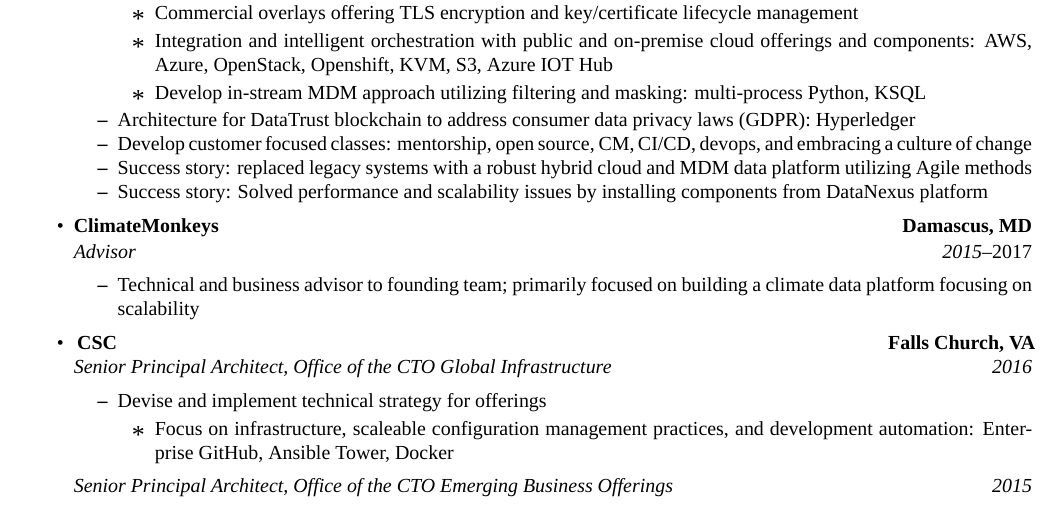
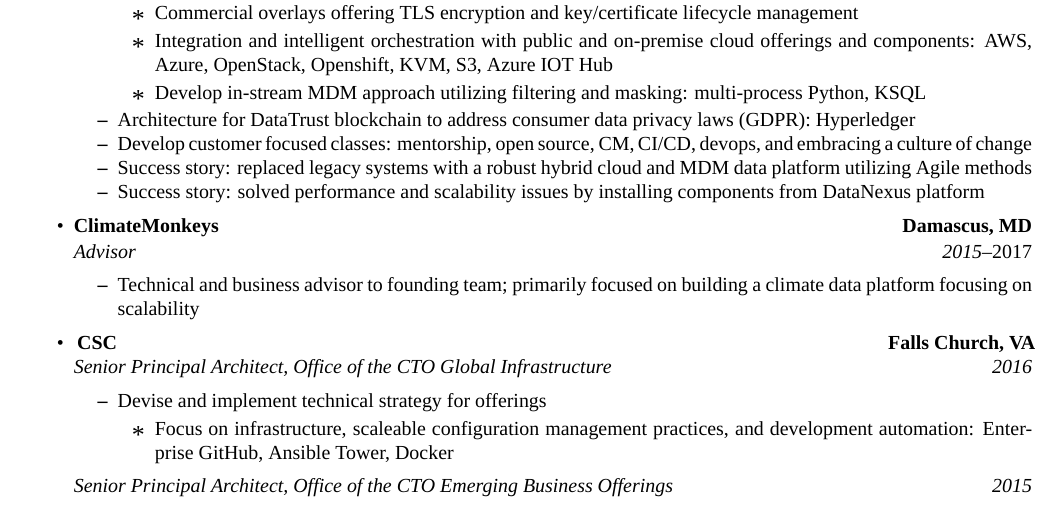
Before and after one commit to christopherkeller/resume, a LaTeX document (index.tex, which reads main.tex): part of page 1 of 3, cut so that both start at the same text. Compiled offline with XeLaTeX; a missing font is replaced by an installed copy or a similar font.

Commit message:
fix capitalization issue

```diff
--- a/main.tex
+++ b/main.tex
@@ -52,7 +52,7 @@
             \item Architecture for DataTrust blockchain to address consumer data privacy laws (GDPR): Hyperledger
             \item Develop customer focused classes: mentorship, open source, CM, CI/CD, devops, and embracing a culture of change
             \item Success story: replaced legacy systems with a robust hybrid cloud and MDM data platform utilizing Agile methods
-            \item Success story: Solved performance and scalability issues by installing components from DataNexus platform
+            \item Success story: solved performance and scalability issues by installing components from DataNexus platform
           \end{itemize*}
 	\item
     \headerrow
```
